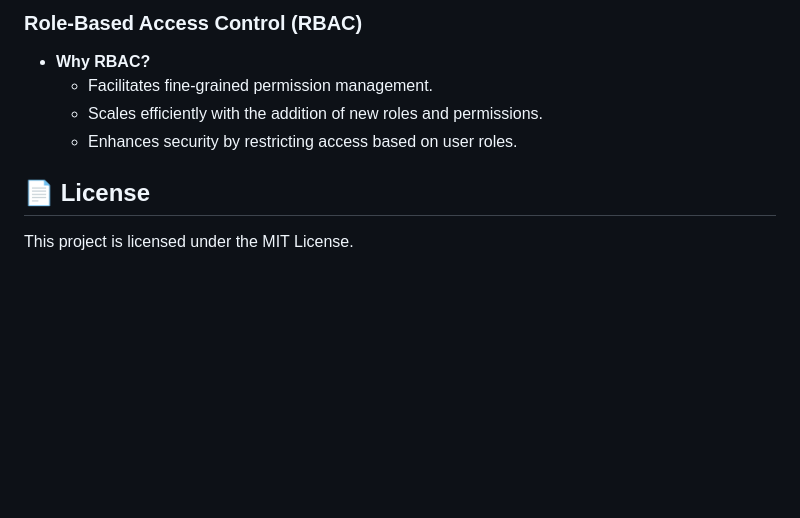
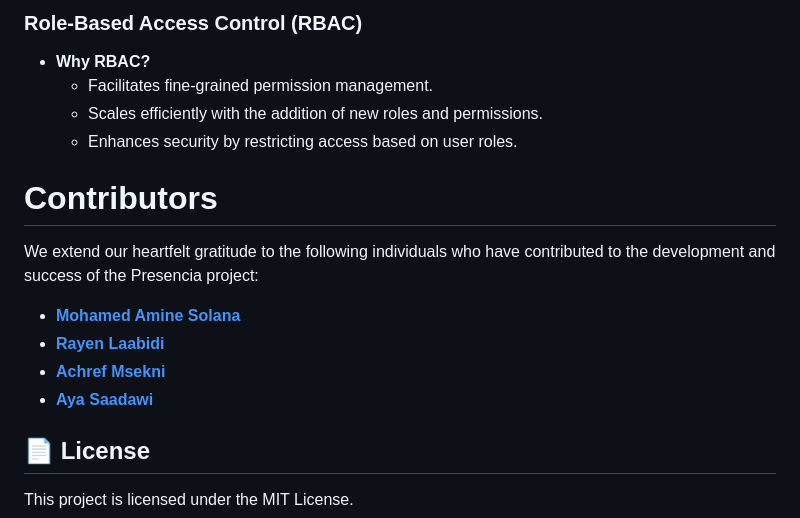
Before and after one commit to AminelMhl/Presencia, a Markdown page: README.md, the part around one of its changes. Drawn GitHub-style; blank space fills up the shorter version.

```diff
--- a/README.md
+++ b/README.md
@@ -138,6 +140,15 @@ Presencia/
     - Scales efficiently with the addition of new roles and permissions.
     - Enhances security by restricting access based on user roles.
 
+# Contributors
+
+We extend our heartfelt gratitude to the following individuals who have contributed to the development and success of the Presencia project:
+
+- **[Mohamed Amine Solana](https://github.com/AminelMhl)**
+- **[Rayen Laabidi](https://github.com/laabidiRayen)**
+- **[Achref Msekni](https://github.com/achref-msekni)**
+- **[Aya Saadawi](https://github.com/AyaSaadawi)**
+
 ## 📄 License
 
 This project is licensed under the MIT License.
```
Also changed, not shown: other parts of README.md (+3 -1 lines).
